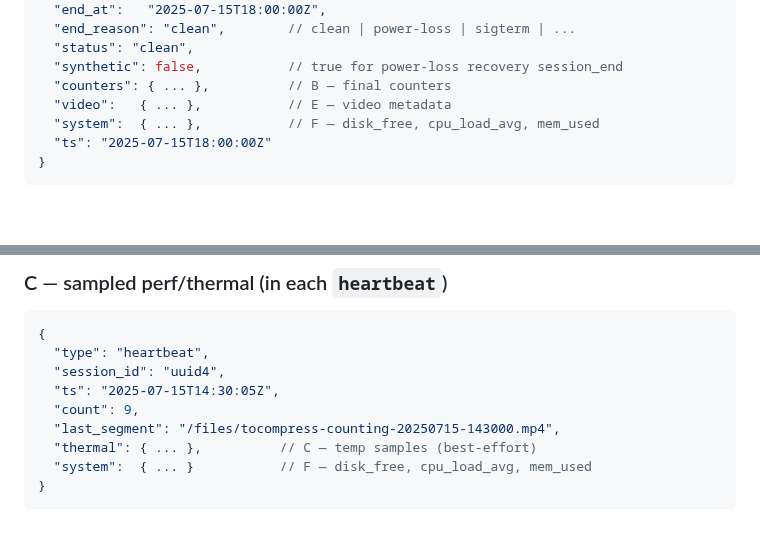
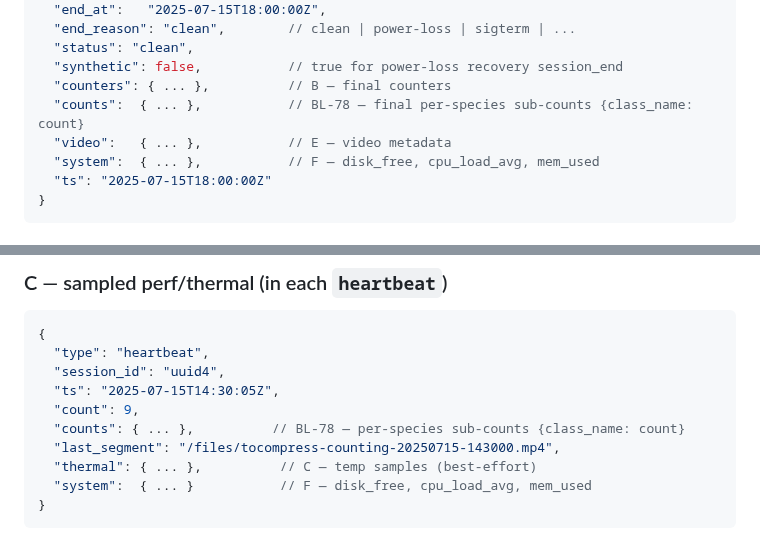
Before and after one commit to wloonis/animal-counter, a Markdown page: docs/11_counting_history.md, 2 parts joined by grey strips. GitHub-like rendering; blank space fills up the shorter version.

Commit message:
docs: sync to changed surface (main..HEAD)

```diff
--- a/docs/11_counting_history.md
+++ b/docs/11_counting_history.md
@@ -119,6 +119,7 @@ it is skipped on open. Line types:
   "status": "clean",
   "synthetic": false,           // true for power-loss recovery session_end
   "counters": { ... },          // B — final counters
+  "counts":  { ... },           // BL-78 — final per-species sub-counts {class_name: count}
   "video":   { ... },           // E — video metadata
   "system":  { ... },           // F — disk_free, cpu_load_avg, mem_used
   "ts": "2025-07-15T18:00:00Z"
@@ -151,6 +152,7 @@ it is skipped on open. Line types:
   "session_id": "uuid4",
   "ts": "2025-07-15T14:30:05Z",
   "count": 9,
+  "counts": { ... },          // BL-78 — per-species sub-counts {class_name: count}
   "last_segment": "/files/tocompress-counting-20250715-143000.mp4",
   "thermal": { ... },          // C — temp samples (best-effort)
   "system":  { ... }           // F — disk_free, cpu_load_avg, mem_used
```
